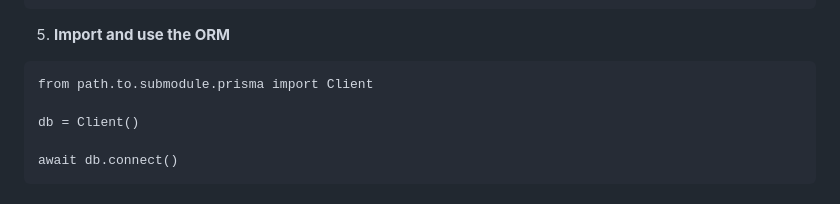
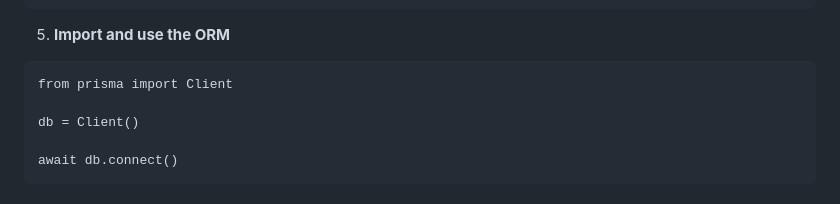
Before and after one commit to Fonzzy1/federal-hansard-db, a Markdown page: README.md, the part around the change. Rendered like a GitHub page.

Commit message:
Update import statement for Prisma Client

````diff
--- a/README.md
+++ b/README.md
@@ -98,8 +98,8 @@ prisma generate
 
 5. **Import and use the ORM**
 
-```{python}
-from path.to.submodule.prisma import Client
+```{py}
+from prisma import Client
 
 db = Client()
 
````
